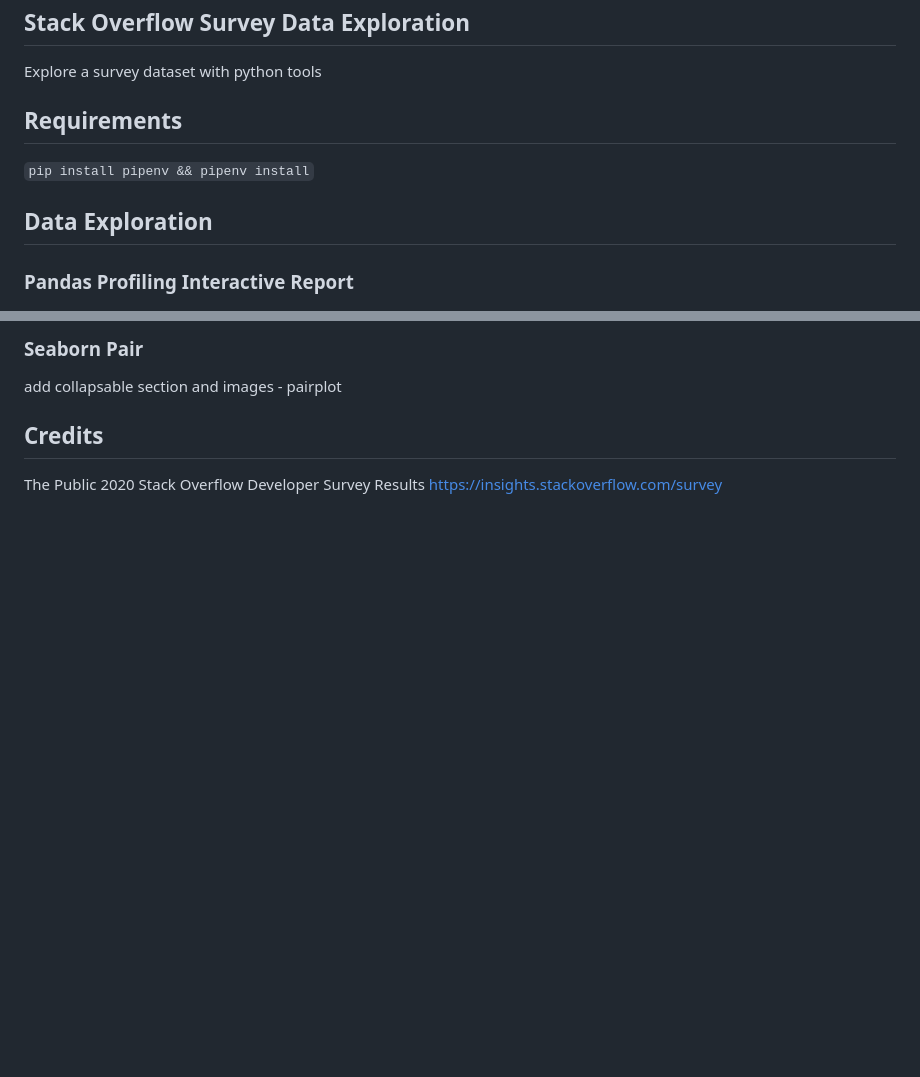
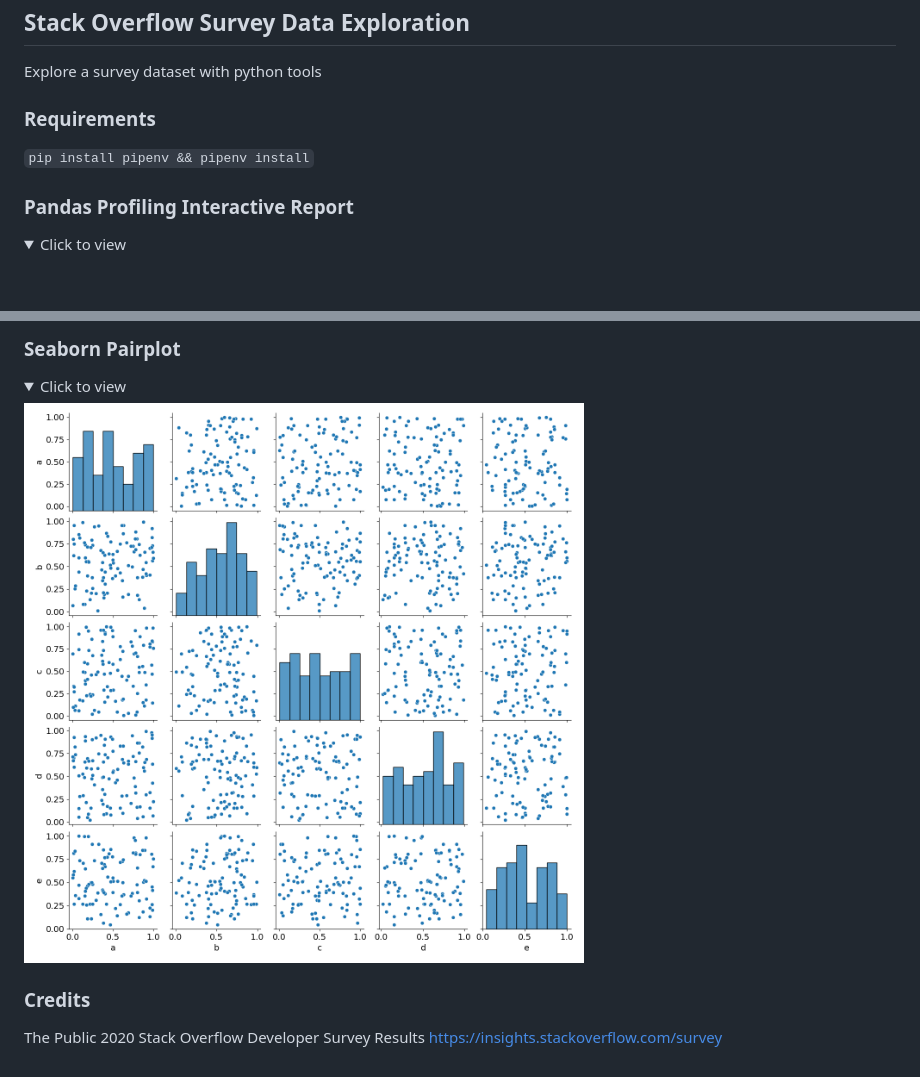
Before and after one commit to sv-v5/survey-stackoverflow, a Markdown page: README.md, 2 parts joined by grey strips. Rendered like a GitHub page; pictures changed too: images/pairplot.png (added); folded sections open; blank space fills up the shorter version.

Commit message:
add pair plot and expandable sections to readme

```diff
--- a/README.md
+++ b/README.md
@@ -2,10 +2,12 @@
 Explore a survey dataset with python tools
 
 
-## Requirements
+### Requirements
 `pip install pipenv && pipenv install`
 
-## Data Exploration
 
 ### Pandas Profiling Interactive Report
+<details>
+<summary>Click to view</summary>
+
 [![Pandas Profile Report](images/pandas-profile-report.jpg)](https://sv-v5.github.io/survey-stackoverflow/)
@@ -12,8 +15,12 @@ Explore a survey dataset with python tools
 
 
-### Seaborn Pair
-add collapsable section and images - pairplot
+### Seaborn Pairplot
+<details>
+<summary>Click to view</summary>
+
+![Seaborn pairplot](images/pairplot.png)
+</details>
 
 
-## Credits
+### Credits
 The Public 2020 Stack Overflow Developer Survey Results https://insights.stackoverflow.com/survey
```
Also changed, not shown: other parts of README.md (+1 -0 lines), 1 other file.
